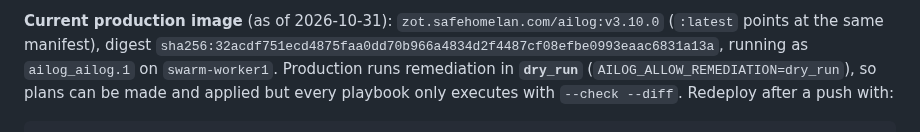
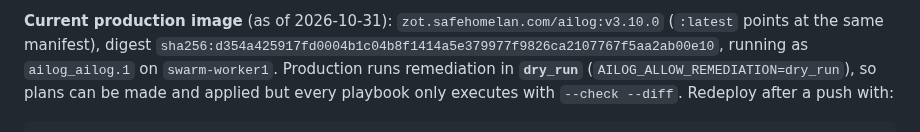
Before and after one commit to mightywomble/ailog, a Markdown page: README.md, the part around the change. GitHub-like rendering.

Commit message:
Record v3.10.0 production digest

```diff
--- a/README.md
+++ b/README.md
@@ -767,7 +767,7 @@ by the `stacks/ailog/stack.yml` stack file.
 
 **Current production image** (as of 2026-10-31): `zot.safehomelan.com/ailog:v3.10.0`
 (`:latest` points at the same manifest), digest
-`sha256:32acdf751ecd4875faa0dd70b966a4834d2f4487cf08efbe0993eaac6831a13a`, running as
+`sha256:d354a425917fd0004b1c04b8f1414a5e379977f9826ca2107767f5aa2ab00e10`, running as
 `ailog_ailog.1` on `swarm-worker1`. Production runs remediation in **`dry_run`**
 (`AILOG_ALLOW_REMEDIATION=dry_run`), so plans can be made and applied but every
 playbook only executes with `--check --diff`. Redeploy after a push with:
```
